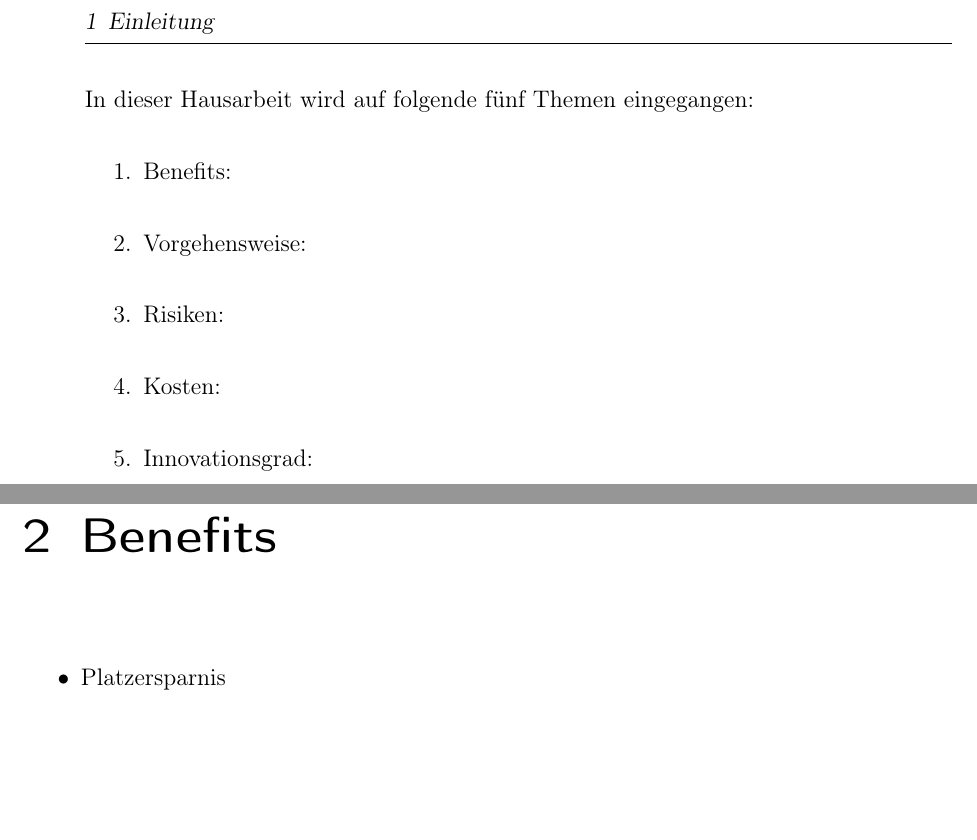
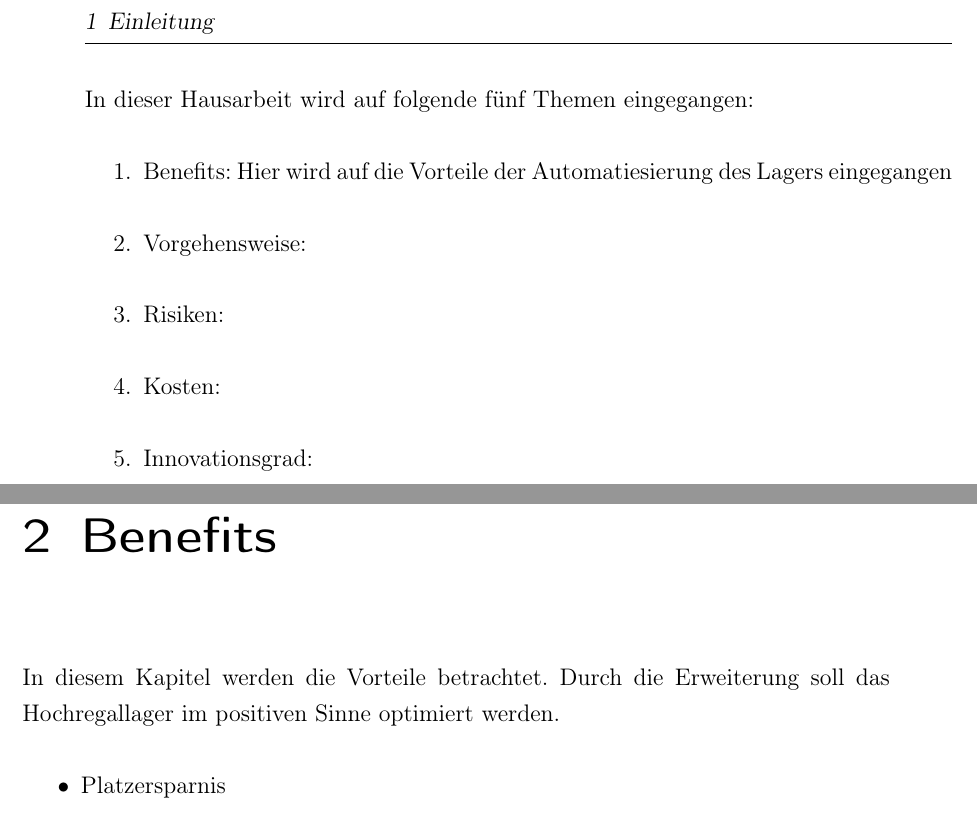
Before and after one commit to peterspatr/Automation_Hausarbeit, a LaTeX book (Doku_Hausarbeit Automation/Hausarbeit_Automation.tex, which reads Doku_Hausarbeit Automation/chapter/Benefits.tex, Doku_Hausarbeit Automation/chapter/einleitung.tex): two parts of pages 12 and 13 of 33, joined at a grey line, cut so that both start at the same text, the shorter picture padded with empty space. Compiled offline with pdfLaTeX.

Commit message:
änderungen am 11.11

```diff
--- a/Doku_Hausarbeit Automation/chapter/Benefits.tex
+++ b/Doku_Hausarbeit Automation/chapter/Benefits.tex
@@ -1,6 +1,8 @@
 \chapter{Benefits}
+In diesem Kapitel werden die Vorteile betrachtet. Durch die Erweiterung soll das Hochregallager im positiven Sinne  optimiert werden.
 \begin{itemize}
 	\item Platzersparnis
+
 	\item Erhöhte Lagerkapazität
 	\item Bessere Bestandskontrolle und -übersicht
 	\item Weniger Personalaufwand
--- a/Doku_Hausarbeit Automation/chapter/einleitung.tex
+++ b/Doku_Hausarbeit Automation/chapter/einleitung.tex
@@ -18,7 +18,7 @@ Das Aufzeigen der Vorteile soll die Manager von einer Umstellung auf eine Automa
 %-----------------------------------Gliederung---------------------------------------------------------------------
 In dieser Hausarbeit wird auf folgende fünf Themen eingegangen:
 \begin{enumerate}
-	\item Benefits:
+	\item Benefits: Hier wird auf die Vorteile der Automatiesierung des Lagers eingegangen
 	\item Vorgehensweise:
 	\item Risiken:
 	\item Kosten:
```
Also changed, not shown: Doku_Hausarbeit Automation/Hausarbeit_Automation.pdf.
